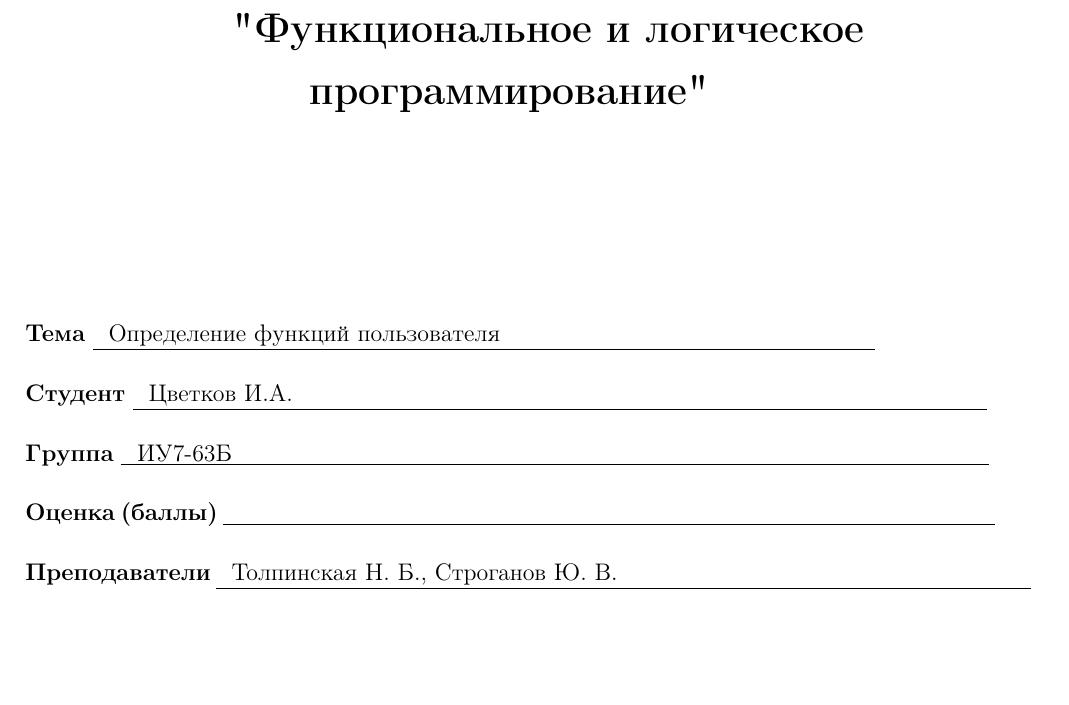
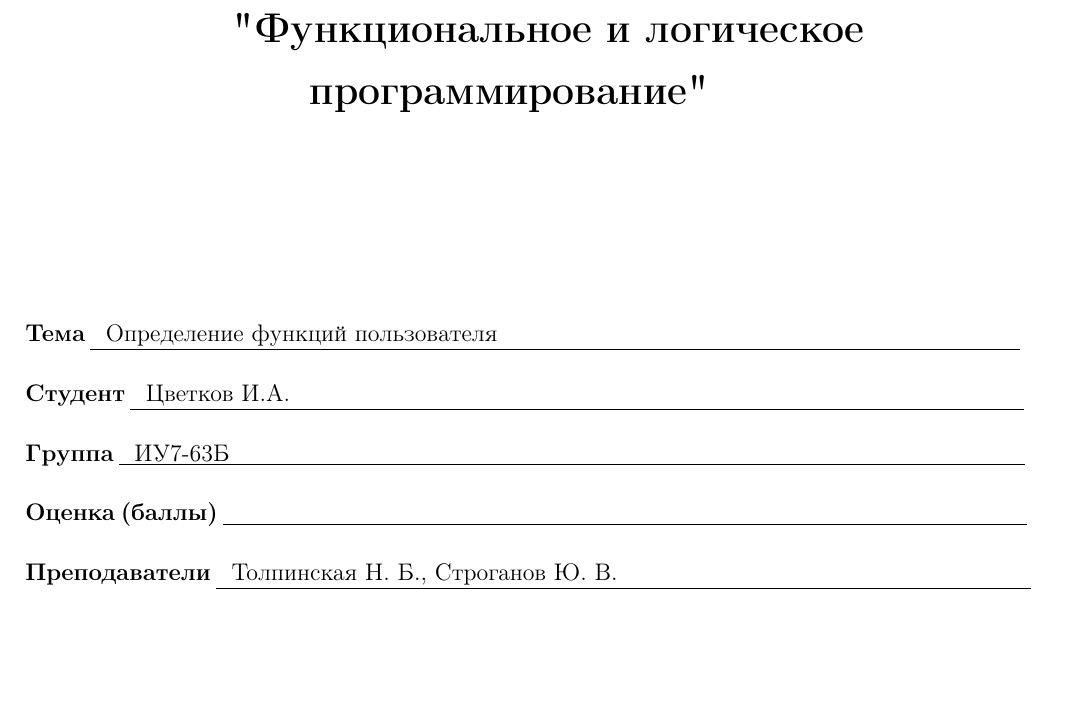
Before and after one commit to amunra2/falp-bmstu-iu7, a LaTeX document (lab_02/docs/report.tex, which reads lab_02/docs/title.tex): part of page 1 of 8, cut so that both start at the same text. Compiled offline with pdfLaTeX.

Commit message:
lab_02: fixed title for a lab

```diff
--- a/lab_02/docs/title.tex
+++ b/lab_02/docs/title.tex
@@ -27,10 +27,10 @@
 	\end{center}
 
 
-	\noindent\textbf{Тема} $\underline{\text{~~Определение функций пользователя~~~~~~~~~~~~~~~~~~~~~~~~~~~~~~~~~~~~~~~~~~~~~~~~}}$\newline\newline
-	\noindent\textbf{Студент} $\underline{\text{~~Цветков И.А.~~~~~~~~~~~~~~~~~~~~~~~~~~~~~~~~~~~~~~~~~~~~~~~~~~~~~~~~~~~~~~~~~~~~~~~~~~~~~~~~~~~~~~~~~}}$\newline\newline
-	\noindent\textbf{Группа} $\underline{\text{~~ИУ7-63Б~~~~~~~~~~~~~~~~~~~~~~~~~~~~~~~~~~~~~~~~~~~~~~~~~~~~~~~~~~~~~~~~~~~~~~~~~~~~~~~~~~~~~~~~~~~~~~~~~}}$\newline\newline
-	\noindent\textbf{Оценка (баллы)} $\underline{\text{~~~~~~~~~~~~~~~~~~~~~~~~~~~~~~~~~~~~~~~~~~~~~~~~~~~~~~~~~~~~~~~~~~~~~~~~~~~~~~~~~~~~~~~~~~~~~~~~~~~}}$\newline\newline
+	\noindent\textbf{Тема} $\underline{\text{~~Определение функций пользователя~~~~~~~~~~~~~~~~~~~~~~~~~~~~~~~~~~~~~~~~~~~~~~~~~~~~~~~~~~~~~~~~~~~}}$\newline\newline
+	\noindent\textbf{Студент} $\underline{\text{~~Цветков И.А.~~~~~~~~~~~~~~~~~~~~~~~~~~~~~~~~~~~~~~~~~~~~~~~~~~~~~~~~~~~~~~~~~~~~~~~~~~~~~~~~~~~~~~~~~~~~~~}}$\newline\newline
+	\noindent\textbf{Группа} $\underline{\text{~~ИУ7-63Б~~~~~~~~~~~~~~~~~~~~~~~~~~~~~~~~~~~~~~~~~~~~~~~~~~~~~~~~~~~~~~~~~~~~~~~~~~~~~~~~~~~~~~~~~~~~~~~~~~~~~~}}$\newline\newline
+	\noindent\textbf{Оценка (баллы)} $\underline{\text{~~~~~~~~~~~~~~~~~~~~~~~~~~~~~~~~~~~~~~~~~~~~~~~~~~~~~~~~~~~~~~~~~~~~~~~~~~~~~~~~~~~~~~~~~~~~~~~~~~~~~~~}}$\newline\newline
 	\noindent\textbf{Преподаватели} $\underline{\text{~~Толпинская Н. Б., Строганов Ю. В.~~~~~~~~~~~~~~~~~~~~~~~~~~~~~~~~~~~~~~~~~~~~~~~~~~~~~}}$\newline
 	\begin{center}
 		\vfill
```
Also changed, not shown: lab_02/docs/report.pdf.
